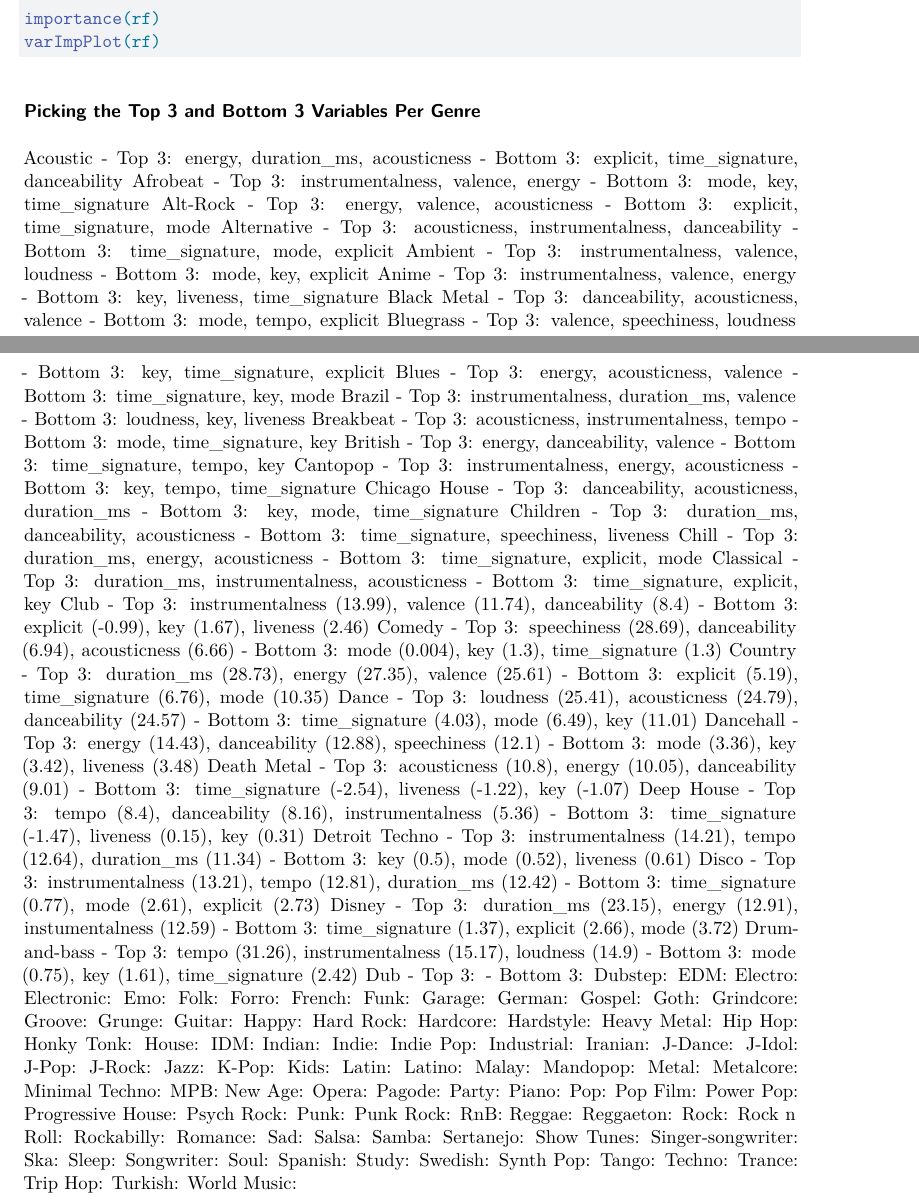
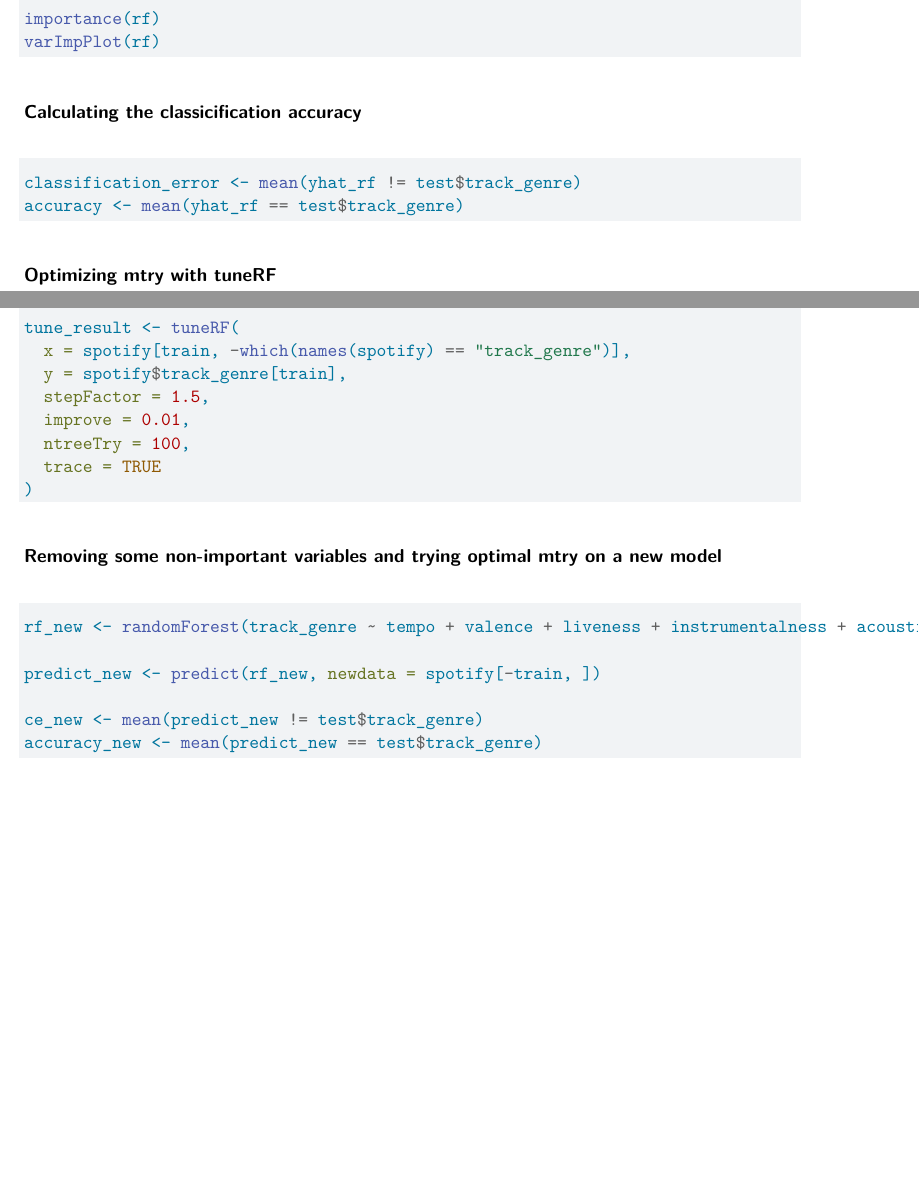
Before and after one commit to thxliu/ml-final, a Quarto document (Final Project - Total.qmd): two parts of pages 1 and 2 of 2, joined at a grey line, cut so that both start at the same text, the shorter picture padded with empty space. Rendered offline with R 4.5, knitr and Pandoc in place of Quarto, then LaTeX, with nearby package versions; the code chunks are not run, so their results and figures are left out.

Commit message:
refining the classification model

````diff
--- a/Final Project - Total.qmd
+++ b/Final Project - Total.qmd
@@ -33,123 +33,5 @@ importance(rf)
 varImpPlot(rf)
 ```
 
-### Picking the Top 3 and Bottom 3 Variables Per Genre
+### Calculating the classicification accuracy
 
-Acoustic
-  - Top 3: energy, duration_ms, acousticness
-  - Bottom 3: explicit, time_signature, danceability
-Afrobeat
-  - Top 3: instrumentalness, valence, energy
-  - Bottom 3: mode, key, time_signature
-Alt-Rock
-  - Top 3: energy, valence, acousticness
-  - Bottom 3: explicit, time_signature, mode
-Alternative
-  - Top 3: acousticness, instrumentalness, danceability
-  - Bottom 3: time_signature, mode, explicit
-Ambient
-  - Top 3: instrumentalness, valence, loudness
-  - Bottom 3: mode, key, explicit
-Anime
-  - Top 3: instrumentalness, valence, energy
-  - Bottom 3: key, liveness, time_signature
-Black Metal
-  - Top 3: danceability, acousticness, valence
-  - Bottom 3: mode, tempo, explicit
-Bluegrass
-  - Top 3: valence, speechiness, loudness
-  - Bottom 3: key, time_signature, explicit
-Blues
-  - Top 3: energy, acousticness, valence
-  - Bottom 3: time_signature, key, mode
-Brazil
-  - Top 3: instrumentalness, duration_ms, valence
-  - Bottom 3: loudness, key, liveness
-Breakbeat
-  - Top 3: acousticness, instrumentalness, tempo
-  - Bottom 3: mode, time_signature, key
-British
-  - Top 3: energy, danceability, valence
-  - Bottom 3: time_signature, tempo, key
-Cantopop
-  - Top 3: instrumentalness, energy, acousticness
-  - Bottom 3: key, tempo, time_signature
-Chicago House
-  - Top 3: danceability, acousticness, duration_ms
-  - Bottom 3: key, mode, time_signature
-Children
-  - Top 3: duration_ms, danceability, acousticness
-  - Bottom 3: time_signature, speechiness, liveness
-Chill
-  - Top 3: duration_ms, energy, acousticness
-  - Bottom 3: time_signature, explicit, mode
-Classical
-  - Top 3: duration_ms, instrumentalness, acousticness
-  - Bottom 3: time_signature, explicit, key
-Club
-  - Top 3: instrumentalness (13.99), valence (11.74), danceability (8.4)
-  - Bottom 3: explicit (-0.99), key (1.67), liveness (2.46)
-Comedy
-  - Top 3: speechiness (28.69), danceability (6.94), acousticness (6.66)
-  - Bottom 3: mode (0.004), key (1.3), time_signature (1.3)
-Country
-  - Top 3: duration_ms (28.73), energy (27.35), valence (25.61)
-  - Bottom 3: explicit (5.19), time_signature (6.76), mode (10.35)
-Dance
-  - Top 3: loudness (25.41), acousticness (24.79), danceability (24.57)
-  - Bottom 3: time_signature (4.03), mode (6.49), key (11.01)
-Dancehall
-  - Top 3: energy (14.43), danceability (12.88), speechiness (12.1)
-  - Bottom 3: mode (3.36), key (3.42), liveness (3.48)
-Death Metal
-  - Top 3: acousticness (10.8), energy (10.05), danceability (9.01)
-  - Bottom 3: time_signature (-2.54), liveness (-1.22), key (-1.07)
-Deep House
-  - Top 3: tempo (8.4), danceability (8.16), instrumentalness (5.36)
-  - Bottom 3: time_signature (-1.47), liveness (0.15), key (0.31)
-Detroit Techno
-  - Top 3: instrumentalness (14.21), tempo (12.64), duration_ms (11.34)
-  - Bottom 3: key (0.5), mode (0.52), liveness (0.61)
-Disco
-  - Top 3: instrumentalness (13.21), tempo (12.81), duration_ms (12.42)
-  - Bottom 3: time_signature (0.77), mode (2.61), explicit (2.73)
-Disney
-  - Top 3: duration_ms (23.15), energy (12.91), instumentalness (12.59)
-  - Bottom 3: time_signature (1.37), explicit (2.66), mode (3.72)
-Drum-and-bass
-  - Top 3: tempo (31.26), instrumentalness (15.17), loudness (14.9)
-  - Bottom 3: mode (0.75), key (1.61), time_signature (2.42)
-Dub
-  - Top 3:
-  - Bottom 3:
-Dubstep:
-EDM:
-Electro:
-Electronic:
-Emo:
-Folk:
-Forro:
-French:
-Funk:
-Garage:
-German:
-Gospel:
-Goth:
-Grindcore:
-Groove:
-Grunge:
-Guitar:
-Happy:
-Hard Rock:
-Hardcore:
-Hardstyle:
-Heavy Metal:
-Hip Hop:
-Honky Tonk:
-House:
-IDM:
-Indian:
-Indie:
-Indie Pop:
-Industrial:
-Iranian:
@@ -162,48 +38,26 @@ K-Pop:
-Kids:
-Latin:
-Latino:
-Malay:
-Mandopop:
-Metal:
-Metalcore:
-Minimal Techno:
-MPB:
-New Age:
-Opera:
-Pagode:
-Party:
-Piano:
-Pop:
-Pop Film:
-Power Pop:
-Progressive House:
-Psych Rock:
-Punk:
-Punk Rock:
-RnB:
-Reggae:
-Reggaeton:
-Rock:
-Rock n Roll:
-Rockabilly:
-Romance:
-Sad:
-Salsa:
-Samba:
-Sertanejo:
-Show Tunes:
-Singer-songwriter:
-Ska:
-Sleep:
-Songwriter:
-Soul:
-Spanish:
-Study:
-Swedish:
-Synth Pop:
-Tango:
-Techno:
-Trance:
-Trip Hop:
-Turkish:
-World Music:
+```{r}
+classification_error <- mean(yhat_rf != test$track_genre)
+accuracy <- mean(yhat_rf == test$track_genre)
+```
+
+### Optimizing mtry with tuneRF
+```{r}
+tune_result <- tuneRF(
+  x = spotify[train, -which(names(spotify) == "track_genre")],
+  y = spotify$track_genre[train],
+  stepFactor = 1.5,
+  improve = 0.01,
+  ntreeTry = 100,
+  trace = TRUE
+)
+```
+
+### Removing some non-important variables and trying optimal mtry on a new model
+```{r}
+rf_new <- randomForest(track_genre ~ tempo + valence + liveness + instrumentalness + acousticness + speechiness + loudness + key + energy + danceability + duration_ms, data = spotify, subset = train, mtry = 6, ntree = 100, importance = TRUE)
+
+predict_new <- predict(rf_new, newdata = spotify[-train, ])
+
+ce_new <- mean(predict_new != test$track_genre)
+accuracy_new <- mean(predict_new == test$track_genre)
+```
````
Also changed, not shown: Final Project - Total.qmd (10 more changed lines), 1 other file.
